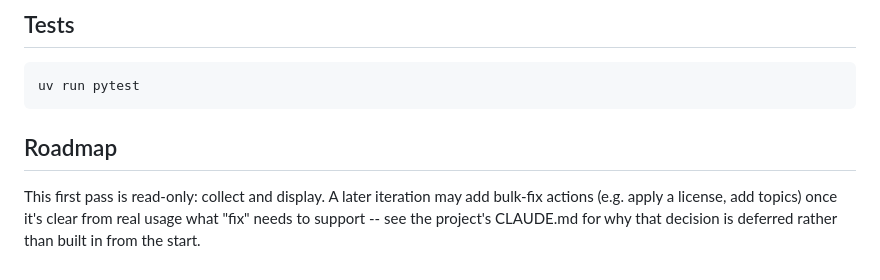
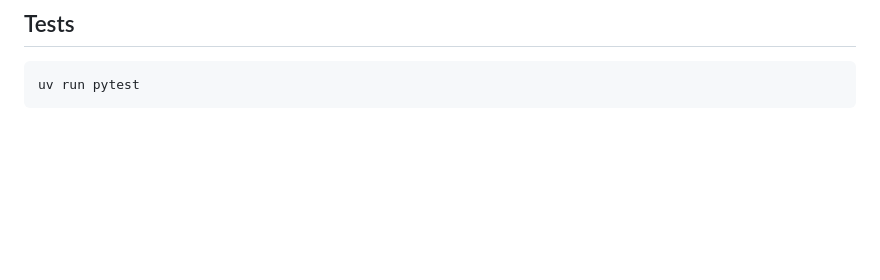
Before and after one commit to ubeast/github-admin, a Markdown page: README.md, the part around the change. Rendered like a GitHub page; blank space fills up the shorter version.

Commit message:
Remove Roadmap section from README
References the project's internal CLAUDE.md file, which isn't meaningful
context for a public-facing README.

Co-Authored-By: Claude Sonnet 5 <noreply@anthropic.com>
Claude-Session: https://claude.ai/code/session_01AiHX12hbuYjnFushsrNZ6t

````diff
--- a/README.md
+++ b/README.md
@@ -142,10 +142,3 @@ uv run repo-healthcheck --help
 ```bash
 uv run pytest
 ```
-
-## Roadmap
-
-This first pass is read-only: collect and display. A later iteration may add
-bulk-fix actions (e.g. apply a license, add topics) once it's clear from real
-usage what "fix" needs to support -- see the project's CLAUDE.md for why that
-decision is deferred rather than built in from the start.
````
